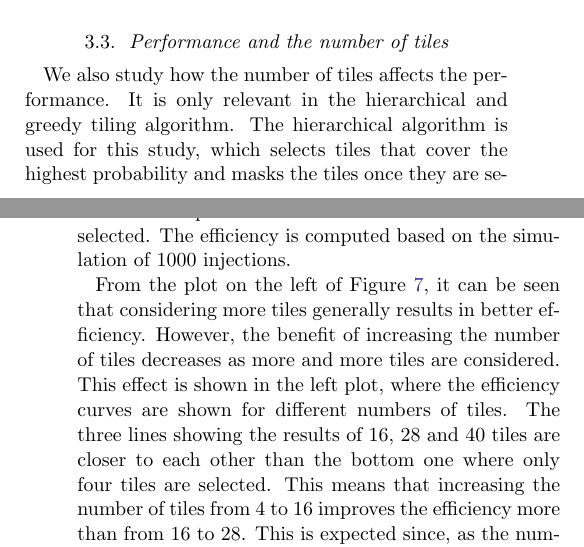
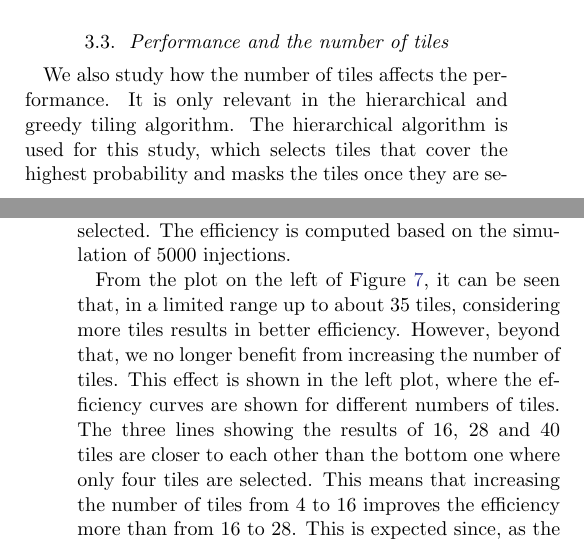
Before and after one commit to skyportal/gwemopt, a LaTeX paper (doc/doc/gwemopt.tex): two parts of the columns of pages 11 and 12 of 15, joined at a grey line, cut so that both start at the same text. Compiled offline with pdfLaTeX.

```diff
--- a/doc/doc/gwemopt.tex
+++ b/doc/doc/gwemopt.tex
@@ -516,6 +516,3 @@
 The lower efficiencies in the case of overlapping tiles of the greedy and hierarchical tiling algorithms are due to the upperlimit of the number of tiles posed (to be returned to in the next section), while performing similarly to one another. This is unsurprising, as both algorithms differ only in the order in which tiles are determined (greedy optimizes the location all at once, while hierarchical places one tile after the other).
 
 \subsection{Performance and the number of tiles}
-We also study how the number of tiles affects the performance. It is only relevant in the hierarchical and greedy tiling algorithm. The hierarchical algorithm is used for this study, which selects tiles that cover the highest probability and masks the tiles once they are selected. It stops when a user-defined number of tiles is selected. The efficiency is computed based on the simulation of 1000 injections.
-
-From the plot on the left of Figure~\ref{fig:eff_ntiles}, it can be seen that considering more tiles generally results in better efficiency. However, the benefit of increasing the number of tiles decreases as more and more tiles are considered. This effect is shown in the left plot, where the efficiency curves are shown for different numbers of tiles. The three lines showing the results of 16, 28 and 40 tiles are closer to each other than the bottom one where only four tiles are selected. This means that increasing the number of tiles from 4 to 16 improves the efficiency more than from 16 to 28. This is expected since, as the number of tiles increases, new tiles cover less and less probability and the limiting factors in the time allocation and scheduling algorithm become more important and the efficiency will not keep rising.
@@ -529,5 +524,11 @@
     \label{fig:eff_ntiles}
 \end{figure*}
+We also study how the number of tiles affects the performance. It is only relevant in the hierarchical and greedy tiling algorithm. The hierarchical algorithm is used for this study, which selects tiles that cover the highest probability and masks the tiles once they are selected. It stops when a user-defined number of tiles is selected. The efficiency is computed based on the simulation of 5000 injections.
+
+From the plot on the left of Figure~\ref{fig:eff_ntiles}, it can be seen that, in a limited range up to about 35 tiles, considering more tiles results in better efficiency. However, beyond that, we no longer benefit from increasing the number of tiles. This effect is shown in the left plot, where the efficiency curves are shown for different numbers of tiles. The three lines showing the results of 16, 28 and 40 tiles are closer to each other than the bottom one where only four tiles are selected. This means that increasing the number of tiles from 4 to 16 improves the efficiency more than from 16 to 28. This is expected since, as the number of tiles increases, new tiles cover less and less probability and the limiting factors in the time allocation and scheduling algorithm become more important and the efficiency will not keep rising.
+It is important to note that just because a tile is selected by the tiling algorithm, it is not assured that time will be allocated to that tile or it will be scheduled.
+It is also important to note that the algorithms presented here do not account for readout or slew times, which will have some effect on these results. For an alternative study that accounts for these effects, please see \cite{ChHu2017}.
+
 
 \section{Conclusion}
 \label{sec:conclusions}
```
Also changed, not shown: doc/doc/gwemopt.pdf, doc/doc/plots/eff_ntiles.png, doc/doc/gwemopt.tex (4 more changed lines).
